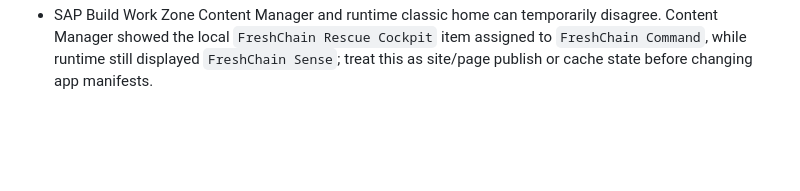
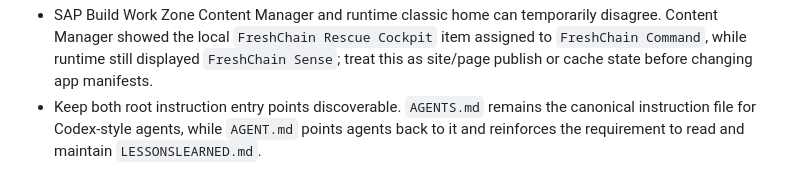
Before and after one commit to carlodevil/freshchain, a Markdown page: LESSONSLEARNED.md, the part around the change. GitHub-like rendering; blank space fills up the shorter version.

Commit message:
Add agent lessons instruction shim

```diff
--- a/LESSONSLEARNED.md
+++ b/LESSONSLEARNED.md
@@ -17,3 +17,4 @@ This file captures durable project lessons that future agents must check before
 - HANA is stricter than local SQLite about OData action payloads and string columns. A live GenAI response returned an object-valued brief field; SQLite tests passed, but HANA rejected the insert with `argument type mismatch: Result is not a single value`. Sanitize external AI response fields to strings before persistence, and add regression tests for non-string GenAI values.
 - For Work Zone screenshot automation, wait for the specific business state text, not just `networkidle`. UI5 shell/background traffic and delayed OData refresh can make screenshots appear blank or capture a stale step if the automation clicks the next button too early.
 - SAP Build Work Zone Content Manager and runtime classic home can temporarily disagree. Content Manager showed the local `FreshChain Rescue Cockpit` item assigned to `FreshChain Command`, while runtime still displayed `FreshChain Sense`; treat this as site/page publish or cache state before changing app manifests.
+- Keep both root instruction entry points discoverable. `AGENTS.md` remains the canonical instruction file for Codex-style agents, while `AGENT.md` points agents back to it and reinforces the requirement to read and maintain `LESSONSLEARNED.md`.
```
Also changed, not shown: AGENT.md (added, +10 -0 lines).
